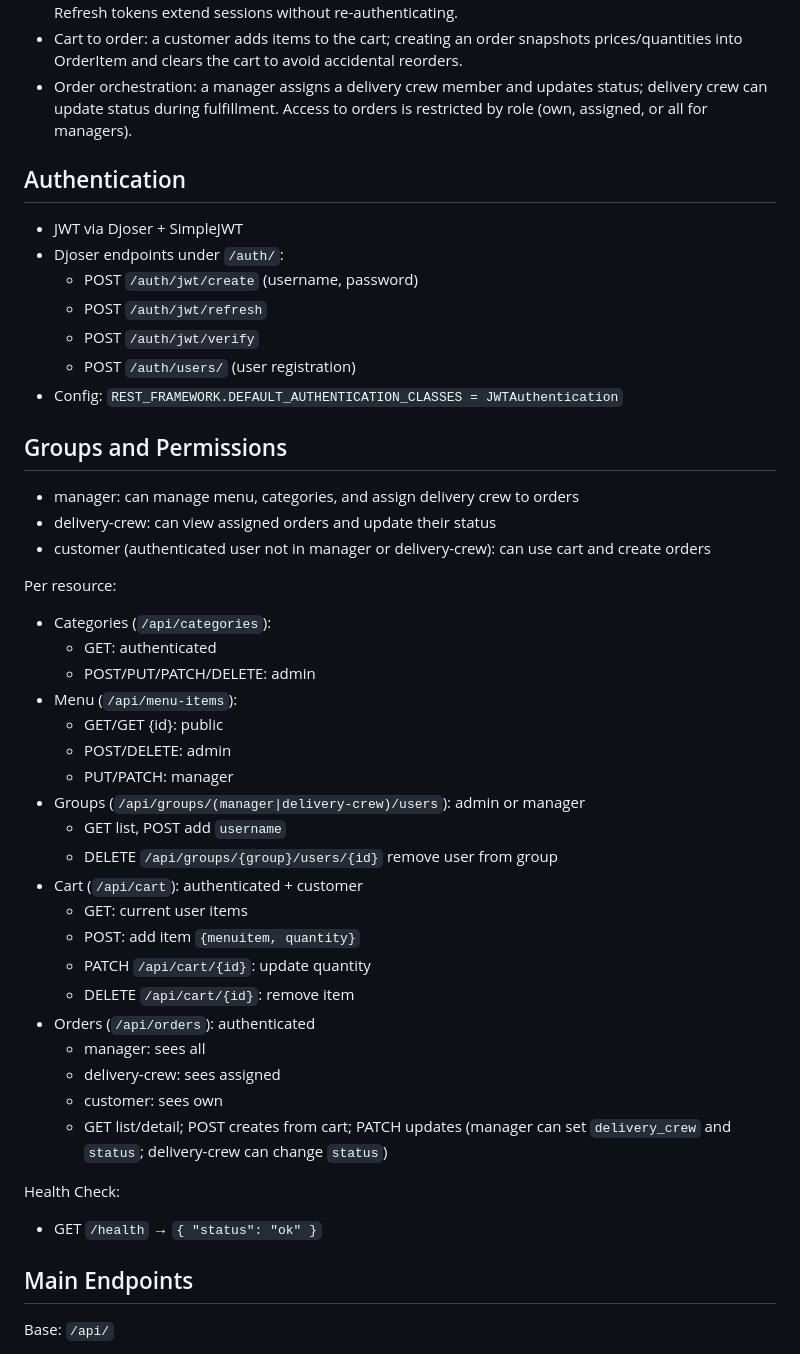
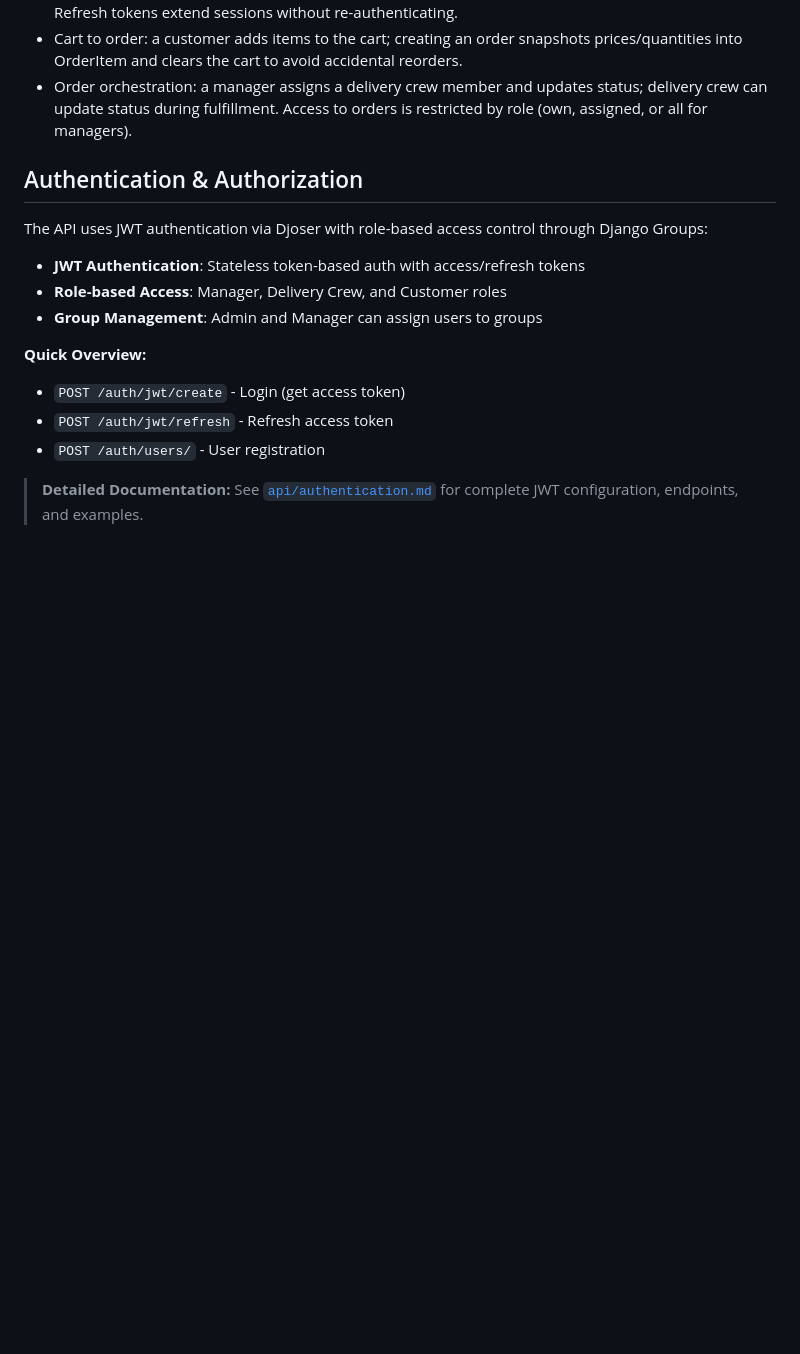
Before and after one commit to Val-Cantarelli/Meta-AWS-Capstone, a Markdown page: backend/README.md, the part around the change printed below. Rendered like a GitHub page; blank space fills up the shorter version.

```diff
--- a/backend/README.md
+++ b/backend/README.md
@@ -44,45 +47,18 @@ In production, configuration and secrets are externalized (SSM Parameter Store f
 - Cart to order: a customer adds items to the cart; creating an order snapshots prices/quantities into OrderItem and clears the cart to avoid accidental reorders.
 - Order orchestration: a manager assigns a delivery crew member and updates status; delivery crew can update status during fulfillment. Access to orders is restricted by role (own, assigned, or all for managers).
 
-## Authentication
-- JWT via Djoser + SimpleJWT
-- Djoser endpoints under `/auth/`:
-  - POST `/auth/jwt/create` (username, password)
-  - POST `/auth/jwt/refresh`
-  - POST `/auth/jwt/verify`
-  - POST `/auth/users/` (user registration)
-- Config: `REST_FRAMEWORK.DEFAULT_AUTHENTICATION_CLASSES = JWTAuthentication`
+## Authentication & Authorization
 
-## Groups and Permissions
-- manager: can manage menu, categories, and assign delivery crew to orders
-- delivery-crew: can view assigned orders and update their status
-- customer (authenticated user not in manager or delivery-crew): can use cart and create orders
+The API uses JWT authentication via Djoser with role-based access control through Django Groups:
 
-Per resource:
-- Categories (`/api/categories`):
-  - GET: authenticated
-  - POST/PUT/PATCH/DELETE: admin
-- Menu (`/api/menu-items`):
-  - GET/GET {id}: public
-  - POST/DELETE: admin
-  - PUT/PATCH: manager
-- Groups (`/api/groups/(manager|delivery-crew)/users`): admin or manager
-  - GET list, POST add `username`
-  - DELETE `/api/groups/{group}/users/{id}` remove user from group
-- Cart (`/api/cart`): authenticated + customer
-  - GET: current user items
-  - POST: add item `{menuitem, quantity}`
-  - PATCH `/api/cart/{id}`: update quantity
-  - DELETE `/api/cart/{id}`: remove item
-- Orders (`/api/orders`): authenticated
-  - manager: sees all
-  - delivery-crew: sees assigned
-  - customer: sees own
-  - GET list/detail; POST creates from cart; PATCH updates (manager can set `delivery_crew` and `status`; delivery-crew can change `status`)
+- **JWT Authentication**: Stateless token-based auth with access/refresh tokens
+- **Role-based Access**: Manager, Delivery Crew, and Customer roles
+- **Group Management**: Admin and Manager can assign users to groups
 
-Health Check:
-- GET `/health` → `{ "status": "ok" }`
+**Quick Overview:**
+- `POST /auth/jwt/create` - Login (get access token)
+- `POST /auth/jwt/refresh` - Refresh access token
+- `POST /auth/users/` - User registration
 
-## Main Endpoints
-Base: `/api/`
+> **Detailed Documentation:** See [`api/authentication.md`](../littlelemon-documentation/api/authentication.md) for complete JWT configuration, endpoints, and examples.
 
```
Also changed, not shown: other parts of backend/README.md (+58 -74 lines), README.md (+1 -6 lines).
